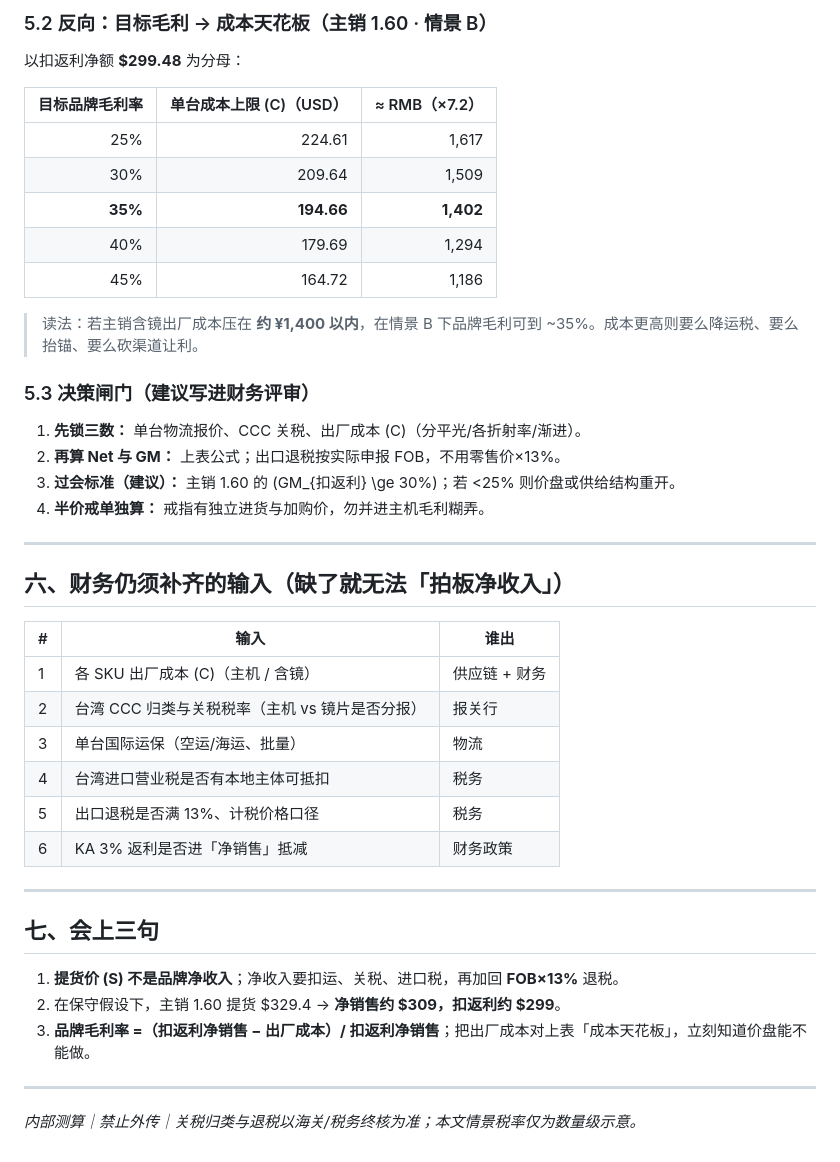
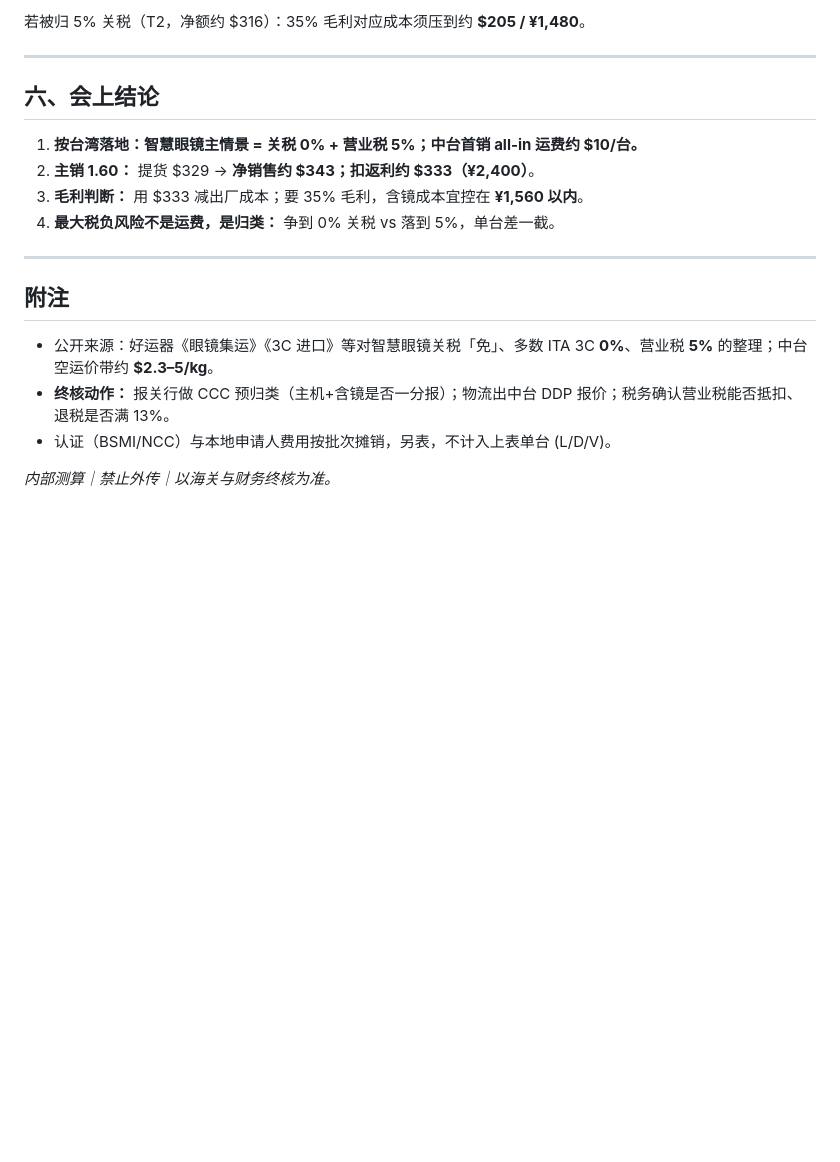
Before and after one commit to NicGodfrey/theQLD, a Markdown page: docs/nimo-smart-glasses/NIMO台湾净销售收入与毛利测算.md, the part around one of its changes. Rendered like a GitHub page; blank space fills up the shorter version.

```diff
--- a/docs/nimo-smart-glasses/NIMO台湾净销售收入与毛利测算.md
+++ b/docs/nimo-smart-glasses/NIMO台湾净销售收入与毛利测算.md
@@ -115,46 +118,21 @@ C_{RMB} \text{已知时：}\quad GM = \frac{Net_{扣返利} - C_{RMB}/7.2}{Net_{
 
-### 5.2 反向：目标毛利 → 成本天花板（主销 1.60 · 情景 B）
-
-以扣返利净额 **$299.48** 为分母：
-
-| 目标品牌毛利率 | 单台成本上限 \(C\)（USD） | ≈ RMB（×7.2） |
-| ---: | ---: | ---: |
-| 25% | 224.61 | 1,617 |
-| 30% | 209.64 | 1,509 |
-| **35%** | **194.66** | **1,402** |
-| 40% | 179.69 | 1,294 |
-| 45% | 164.72 | 1,186 |
-
-> 读法：若主销含镜出厂成本压在 **约 ¥1,400 以内**，在情景 B 下品牌毛利可到 ~35%。成本更高则要么降运税、要么抬锚、要么砍渠道让利。
-
-### 5.3 决策闸门（建议写进财务评审）
-
-1. **先锁三数：** 单台物流报价、CCC 关税、出厂成本 \(C\)（分平光/各折射率/渐进）。
-2. **再算 Net 与 GM：** 上表公式；出口退税按实际申报 FOB，不用零售价×13%。
-3. **过会标准（建议）：** 主销 1.60 的 \(GM_{扣返利} \ge 30\%\)；若 <25% 则价盘或供给结构重开。
-4. **半价戒单独算：** 戒指有独立进货与加购价，勿并进主机毛利糊弄。
+若被归 5% 关税（T2，净额约 $316）：35% 毛利对应成本须压到约 **$205 / ¥1,480**。
 
 ---
 
-## 六、财务仍须补齐的输入（缺了就无法「拍板净收入」）
+## 六、会上结论
 
-| # | 输入 | 谁出 |
-| --- | --- | --- |
-| 1 | 各 SKU 出厂成本 \(C\)（主机 / 含镜） | 供应链 + 财务 |
-| 2 | 台湾 CCC 归类与关税税率（主机 vs 镜片是否分报） | 报关行 |
-| 3 | 单台国际运保（空运/海运、批量） | 物流 |
-| 4 | 台湾进口营业税是否有本地主体可抵扣 | 税务 |
-| 5 | 出口退税是否满 13%、计税价格口径 | 税务 |
-| 6 | KA 3% 返利是否进「净销售」抵减 | 财务政策 |
+1. **按台湾落地：智慧眼镜主情景 = 关税 0% + 营业税 5%；中台首销 all-in 运费约 $10/台。**
+2. **主销 1.60：** 提货 $329 → **净销售约 $343；扣返利约 $333（¥2,400）**。
+3. **毛利判断：** 用 $333 减出厂成本；要 35% 毛利，含镜成本宜控在 **¥1,560 以内**。
+4. **最大税负风险不是运费，是归类：** 争到 0% 关税 vs 落到 5%，单台差一截。
 
 ---
 
-## 七、会上三句
+## 附注
 
-1. **提货价 \(S\) 不是品牌净收入**；净收入要扣运、关税、进口税，再加回 **FOB×13%** 退税。
-2. 在保守假设下，主销 1.60 提货 $329.4 → **净销售约 $309，扣返利约 $299**。
-3. **品牌毛利率 =（扣返利净销售 − 出厂成本）/ 扣返利净销售**；把出厂成本对上表「成本天花板」，立刻知道价盘能不能做。
+- 公开来源：好运器《眼镜集运》《3C 进口》等对智慧眼镜关税「免」、多数 ITA 3C **0%**、营业税 **5%** 的整理；中台空运价带约 **$2.3–5/kg**。
+- **终核动作：** 报关行做 CCC 预归类（主机+含镜是否一分报）；物流出中台 DDP 报价；税务确认营业税能否抵扣、退税是否满 13%。
+- 认证（BSMI/NCC）与本地申请人费用按批次摊销，另表，不计入上表单台 \(L/D/V\)。
 
----
-
-*内部测算｜禁止外传｜关税归类与退税以海关/税务终核为准；本文情景税率仅为数量级示意。*
+*内部测算｜禁止外传｜以海关与财务终核为准。*
```
Also changed, not shown: other parts of docs/nimo-smart-glasses/NIMO台湾净销售收入与毛利测算.md (+79 -76 lines).
